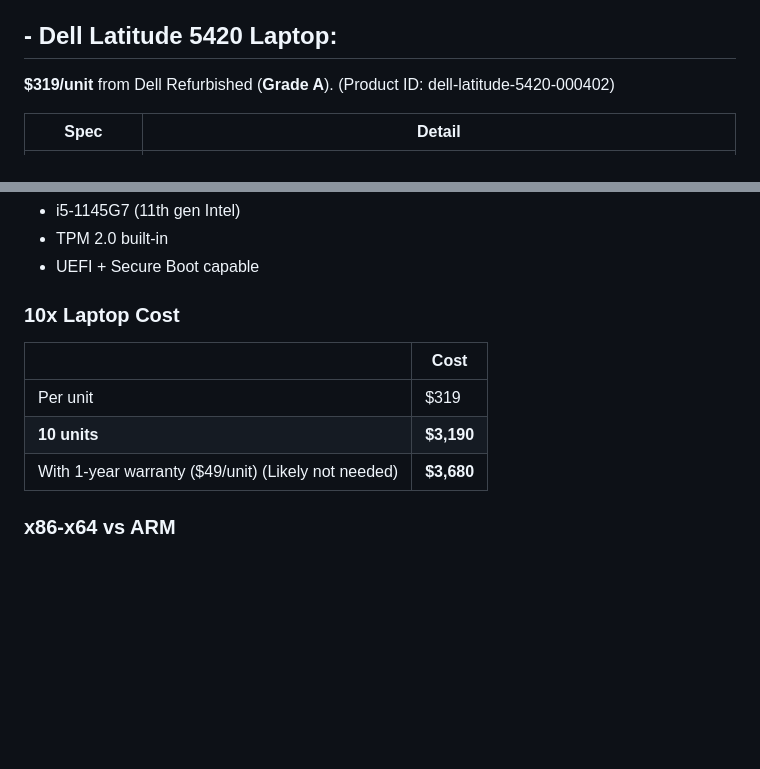
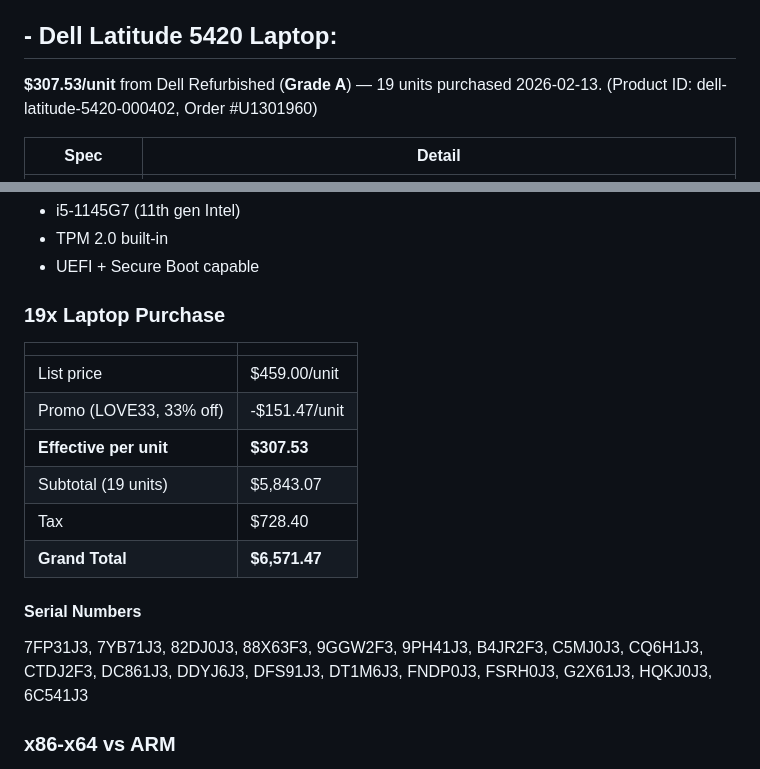
Before and after one commit to andrewle8/vietnam-assistive-tech-lab, a Markdown page: Documentation/Hardware.md, 2 parts joined by grey strips. Rendered like a GitHub page; blank space fills up the shorter version.

Commit message:
Update hardware doc with actual laptop purchase: 19x Dell Latitude 5420

```diff
--- a/Documentation/Hardware.md
+++ b/Documentation/Hardware.md
@@ -2,8 +2,8 @@
 **Requirements:** x86-64 CPU: NVDA-compatible
 
 ## - **Dell Latitude 5420 Laptop:**
-**$319/unit** from Dell Refurbished (**Grade A**).
-(Product ID: dell-latitude-5420-000402)
+**$307.53/unit** from Dell Refurbished (**Grade A**) — 19 units purchased 2026-02-13.
+(Product ID: dell-latitude-5420-000402, Order #U1301960)
 
 | Spec | Detail |
 |------|--------|
@@ -32,13 +32,19 @@ Meets all Win11 Upgrade requirements:
 - TPM 2.0 built-in
 - UEFI + Secure Boot capable
 
-### 10x Laptop Cost
+### 19x Laptop Purchase
 
-| | Cost |
+| | |
 |---|---|
-| Per unit | $319 |
-| **10 units** | **$3,190** |
-| With 1-year warranty ($49/unit) (Likely not needed)| **$3,680** |
+| List price | $459.00/unit |
+| Promo (LOVE33, 33% off) | -$151.47/unit |
+| **Effective per unit** | **$307.53** |
+| Subtotal (19 units) | $5,843.07 |
+| Tax | $728.40 |
+| **Grand Total** | **$6,571.47** |
+
+#### Serial Numbers
+7FP31J3, 7YB71J3, 82DJ0J3, 88X63F3, 9GGW2F3, 9PH41J3, B4JR2F3, C5MJ0J3, CQ6H1J3, CTDJ2F3, DC861J3, DDYJ6J3, DFS91J3, DT1M6J3, FNDP0J3, FSRH0J3, G2X61J3, HQKJ0J3, 6C541J3
 
 ### x86-x64 vs ARM
 
```
